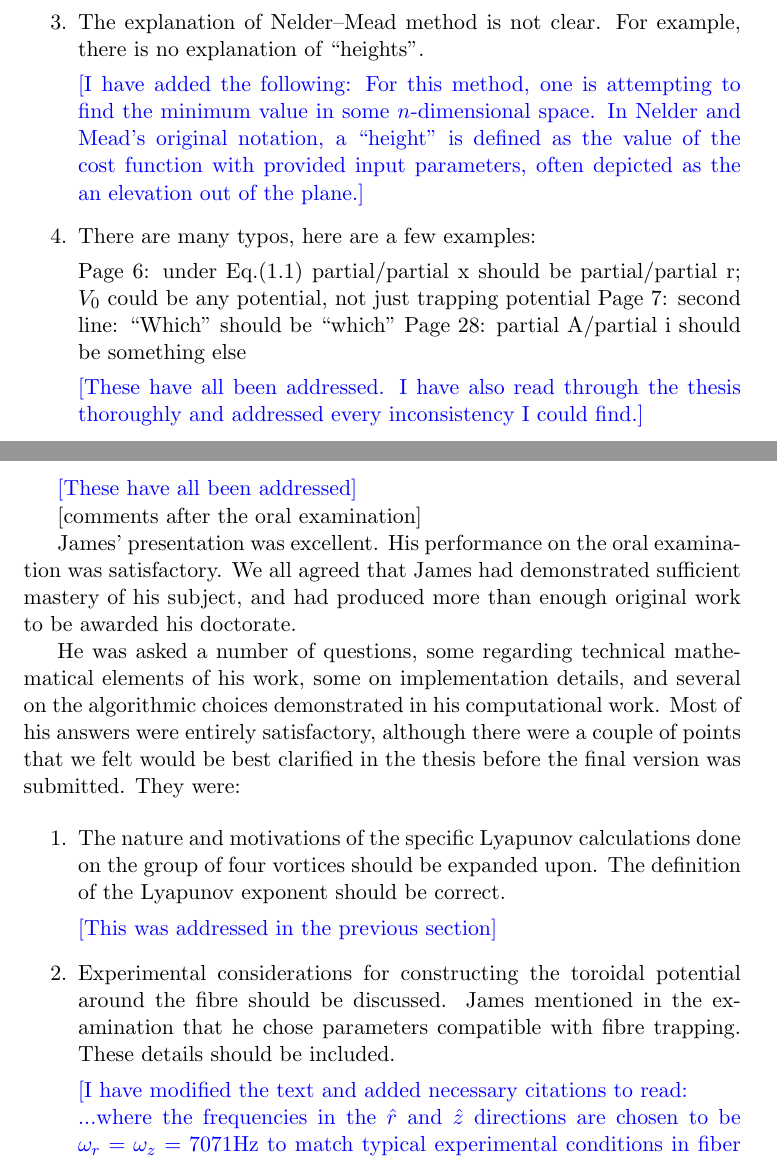
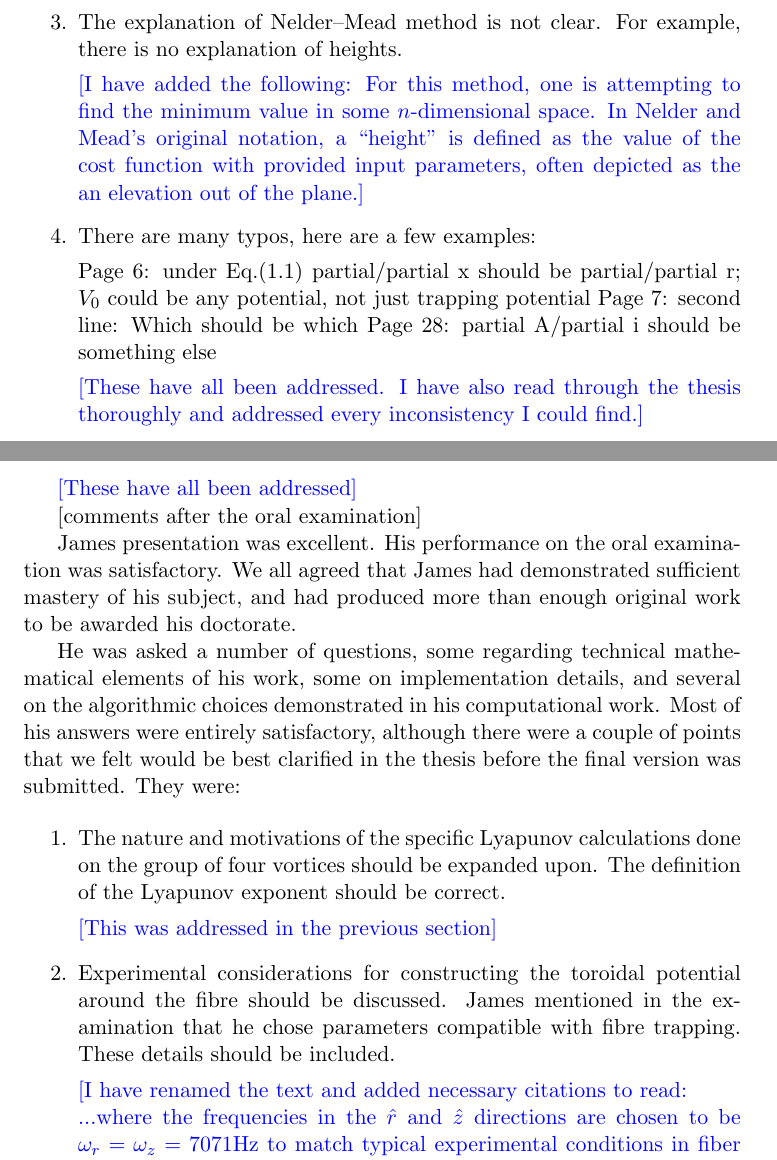
Before and after one commit to leios/thesis, a LaTeX document (corrections/corrections.tex): two parts of pages 2 and 5 of 6, joined at a grey line, cut so that both start at the same text. Compiled offline with pdfLaTeX.

Commit message:
adding small change to correction file.

```diff
--- a/corrections/corrections.tex
+++ b/corrections/corrections.tex
@@ -41,14 +41,14 @@ For this reason, rather than performing the full calculation of the Lyapunov exp
 \noindent This value can characterize chaotic dynamics in finite-sized systems, and will be referred to as the time-dependent Lyapunov exponent for the remainder of this work.
 }
 
-\item The explanation of Nelder–Mead method is not clear. For example, there is no explanation of “heights”.
+\item The explanation of Nelder--Mead method is not clear. For example, there is no explanation of heights.
 
 \jrs{I have added the following: For this method, one is attempting to find the minimum value in some $n$-dimensional space.
 In Nelder and Mead's original notation, a ``height'' is defined as the value of the cost function with provided input parameters, often depicted as the an elevation out of the plane.}
 
 \item There are many typos, here are a few examples:
 
-Page 6: under Eq.(1.1) partial/partial x should be partial/partial r; $V_0$ could be any potential, not just trapping potential Page 7: second line: “Which” should be “which” Page 28: partial A/partial i should be something else
+Page 6: under Eq.(1.1) partial/partial x should be partial/partial r; $V_0$ could be any potential, not just trapping potential Page 7: second line: Which should be which Page 28: partial A/partial i should be something else
 
 \jrs{These have all been addressed. I have also read through the thesis thoroughly and addressed every inconsistency I could find.}
 
@@ -123,7 +123,7 @@ Minor typos:
 
 [comments after the oral examination]
 
-James’ presentation was excellent. His performance on the oral examination was satisfactory. We all agreed that James had demonstrated sufficient mastery of his subject, and had produced more than enough original work to be awarded his doctorate.
+James presentation was excellent. His performance on the oral examination was satisfactory. We all agreed that James had demonstrated sufficient mastery of his subject, and had produced more than enough original work to be awarded his doctorate.
 
 He was asked a number of questions, some regarding technical mathematical elements of his work, some on implementation details, and several on the algorithmic choices demonstrated in his computational work. Most of his answers were entirely satisfactory, although there were a couple of points that we felt would be best clarified in the thesis before the final version was submitted. They were:
 
@@ -133,7 +133,7 @@ He was asked a number of questions, some regarding technical mathematical elemen
 \jrs{This was addressed in the previous section}
 \item Experimental considerations for constructing the toroidal potential around the fibre should be discussed. James mentioned in the examination that he chose parameters compatible with fibre trapping. These details should be included.
 
-\jrs{I have modified the text and added necessary citations to read: \\
+\jrs{I have renamed the text and added necessary citations to read: \\
 ...where the frequencies in the $\hat r$ and $\hat z$ directions are chosen to be $\omega_r = \omega_z = 7071$Hz to match typical experimental conditions in fiber trapping and is roughly consistent with the known trapping frequencies for toroidal traps}
 
 \item The underlying mechanism behind the artificial magnetic fields seems very close to the one that makes light shifts, yet the effective term in the Hamiltonian is different. The reason for the difference should be discussed.
```
